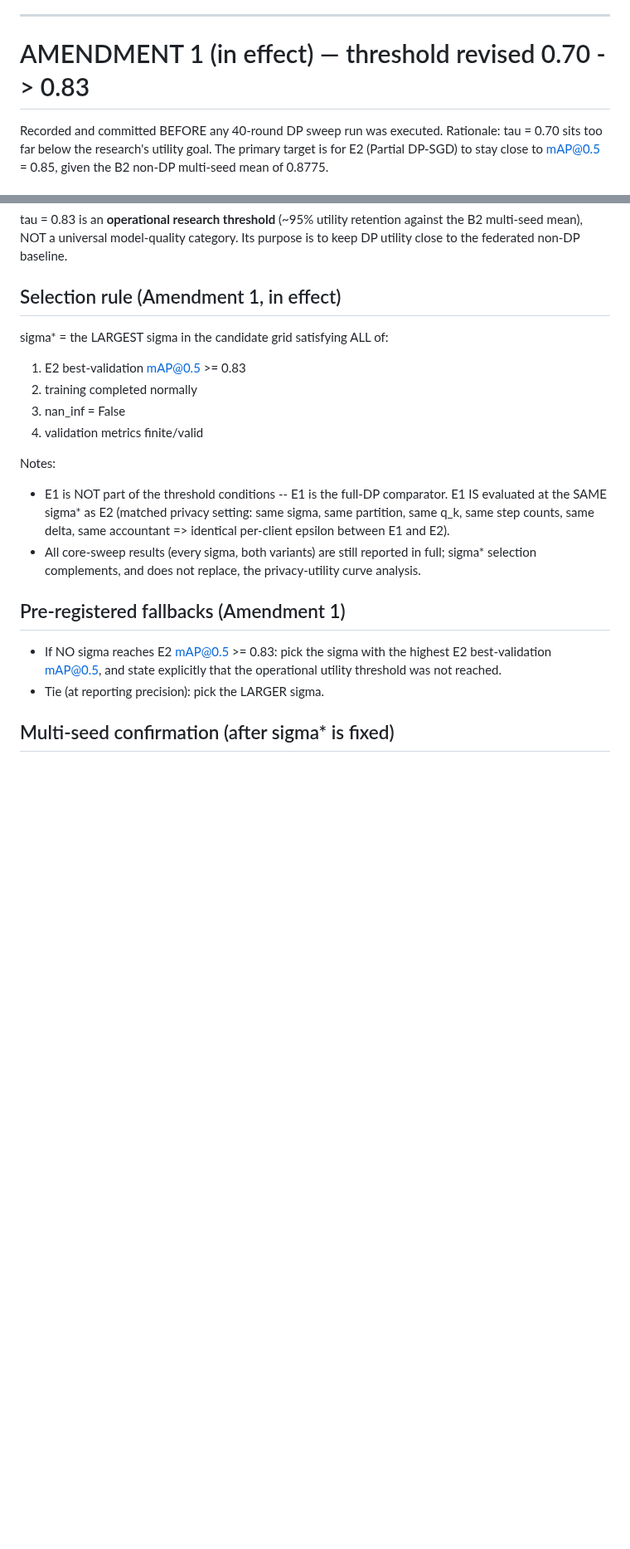
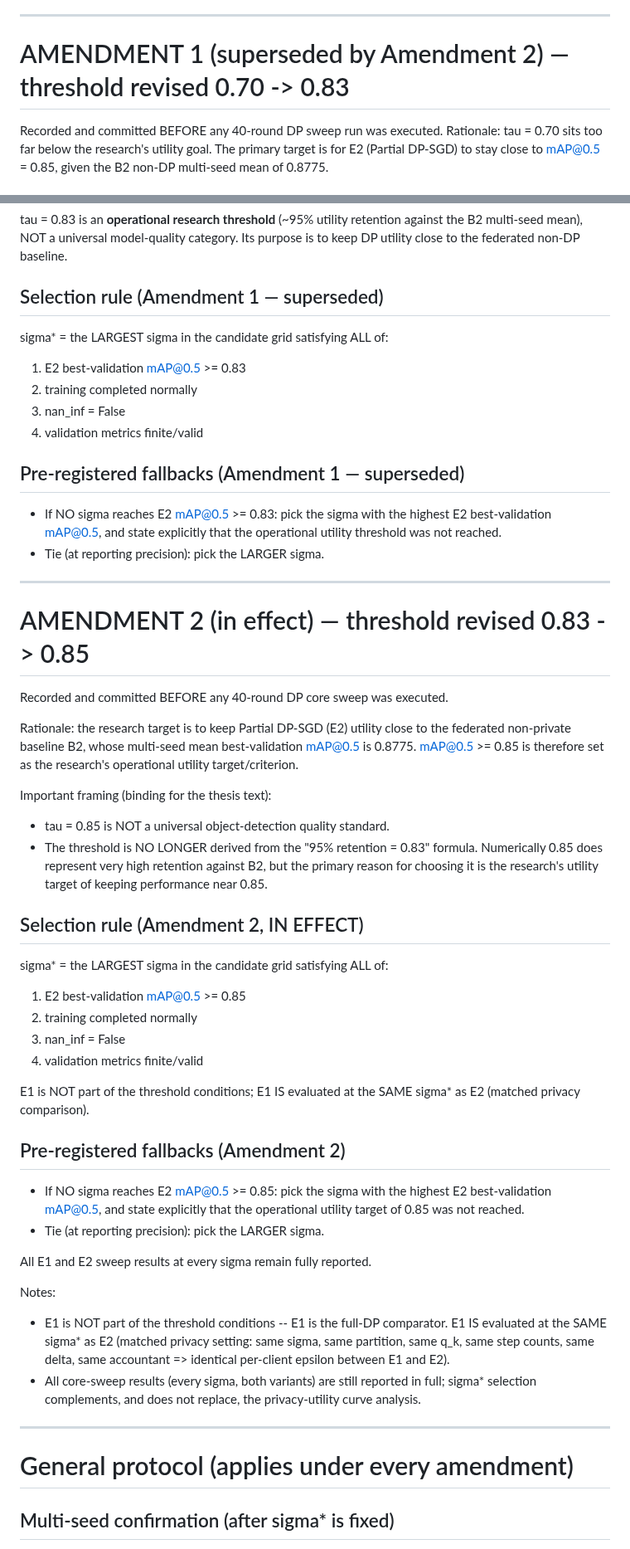
Before and after one commit to rachmadiantyy/fedx-palm, a Markdown page: docs/thesis/sigma_star_selection_rule.md, 2 parts joined by grey strips. Shown at 83% size. GitHub-like rendering; blank space fills up the shorter version.

Commit message:
AMENDMENT 2: sigma* utility threshold revised 0.83 -> 0.85, before any DP core sweep
Recorded as an explicit amendment BEFORE any 40-round DP core sweep was
executed. The original tau=0.70 rule and Amendment 1 (tau=0.83) are both
preserved verbatim and marked superseded -- the full amendment trail
(0.70 -> 0.83 -> 0.85) is visible in this file and in git history, all of it
predating every sweep result.

Rationale (binding framing for the thesis): the research target is keeping
Partial DP-SGD (E2) utility close to the federated non-private baseline B2
(multi-seed mean best-val mAP@0.5 = 0.8775), so mAP@0.5 >= 0.85 is set as the
operational utility target/criterion. tau=0.85 is NOT a universal
object-detection quality standard, and the threshold is no longer derived
from the 95%-retention formula.

Unchanged: largest qualifying sigma; completion/nan_inf/finite-metrics
conditions; E1 excluded from the threshold but evaluated at the same sigma*
(matched privacy); fallback to highest E2 val mAP with explicit
target-not-reached reporting, ties to the larger sigma; full reporting of all
sweep cells. Sections also reordered so each amendment is self-contained,
with the general protocol (multi-seed, single test, clipping-only
diagnostic) at the end. No sweep has been run.

Co-Authored-By: Claude Opus 4.8 <noreply@anthropic.com>
Claude-Session: https://claude.ai/code/session_015KGMvQrycsUZAeedh1wyvs

```diff
--- a/docs/thesis/sigma_star_selection_rule.md
+++ b/docs/thesis/sigma_star_selection_rule.md
@@ -32,7 +33,7 @@ sigma* = the LARGEST sigma in the candidate grid satisfying ALL of:
 
 ---
 
-# AMENDMENT 1 (in effect) — threshold revised 0.70 -> 0.83
+# AMENDMENT 1 (superseded by Amendment 2) — threshold revised 0.70 -> 0.83
 
 Recorded and committed BEFORE any 40-round DP sweep run was executed.
 Rationale: tau = 0.70 sits too far below the research's utility goal. The
@@ -53,7 +54,7 @@ tau = 0.83 is an **operational research threshold** (~95% utility retention
 against the B2 multi-seed mean), NOT a universal model-quality category. Its
 purpose is to keep DP utility close to the federated non-DP baseline.
 
-## Selection rule (Amendment 1, in effect)
+## Selection rule (Amendment 1 — superseded)
 
 sigma* = the LARGEST sigma in the candidate grid satisfying ALL of:
 
@@ -61,6 +62,53 @@ sigma* = the LARGEST sigma in the candidate grid satisfying ALL of:
 2. training completed normally
 3. nan_inf = False
 4. validation metrics finite/valid
+
+## Pre-registered fallbacks (Amendment 1 — superseded)
+
+- If NO sigma reaches E2 mAP@0.5 >= 0.83: pick the sigma with the highest E2
+  best-validation mAP@0.5, and state explicitly that the operational utility
+  threshold was not reached.
+- Tie (at reporting precision): pick the LARGER sigma.
+
+---
+
+# AMENDMENT 2 (in effect) — threshold revised 0.83 -> 0.85
+
+Recorded and committed BEFORE any 40-round DP core sweep was executed.
+
+Rationale: the research target is to keep Partial DP-SGD (E2) utility close
+to the federated non-private baseline B2, whose multi-seed mean
+best-validation mAP@0.5 is 0.8775. mAP@0.5 >= 0.85 is therefore set as the
+research's operational utility target/criterion.
+
+Important framing (binding for the thesis text):
+
+- tau = 0.85 is NOT a universal object-detection quality standard.
+- The threshold is NO LONGER derived from the "95% retention = 0.83"
+  formula. Numerically 0.85 does represent very high retention against B2,
+  but the primary reason for choosing it is the research's utility target of
+  keeping performance near 0.85.
+
+## Selection rule (Amendment 2, IN EFFECT)
+
+sigma* = the LARGEST sigma in the candidate grid satisfying ALL of:
+
+1. E2 best-validation mAP@0.5 >= 0.85
+2. training completed normally
+3. nan_inf = False
+4. validation metrics finite/valid
+
+E1 is NOT part of the threshold conditions; E1 IS evaluated at the SAME
+sigma* as E2 (matched privacy comparison).
+
+## Pre-registered fallbacks (Amendment 2)
+
+- If NO sigma reaches E2 mAP@0.5 >= 0.85: pick the sigma with the highest E2
+  best-validation mAP@0.5, and state explicitly that the operational utility
+  target of 0.85 was not reached.
+- Tie (at reporting precision): pick the LARGER sigma.
+
+All E1 and E2 sweep results at every sigma remain fully reported.
 
 Notes:
 
@@ -72,12 +120,9 @@ Notes:
   full; sigma* selection complements, and does not replace, the
   privacy-utility curve analysis.
 
-## Pre-registered fallbacks (Amendment 1)
+---
 
-- If NO sigma reaches E2 mAP@0.5 >= 0.83: pick the sigma with the highest E2
-  best-validation mAP@0.5, and state explicitly that the operational utility
-  threshold was not reached.
-- Tie (at reporting precision): pick the LARGER sigma.
+# General protocol (applies under every amendment)
 
 ## Multi-seed confirmation (after sigma* is fixed)
 
```
Also changed, not shown: other parts of docs/thesis/sigma_star_selection_rule.md (+5 -4 lines).
